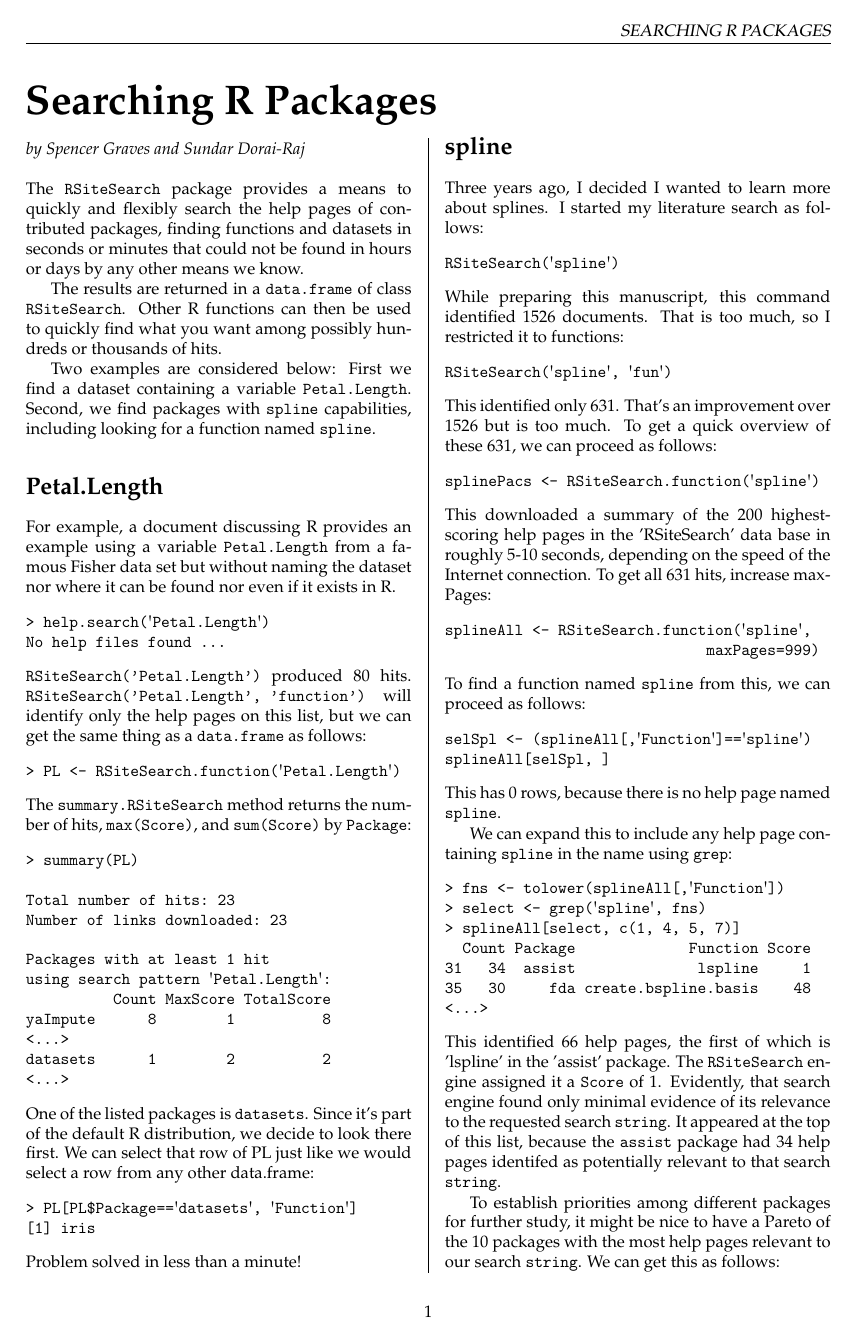
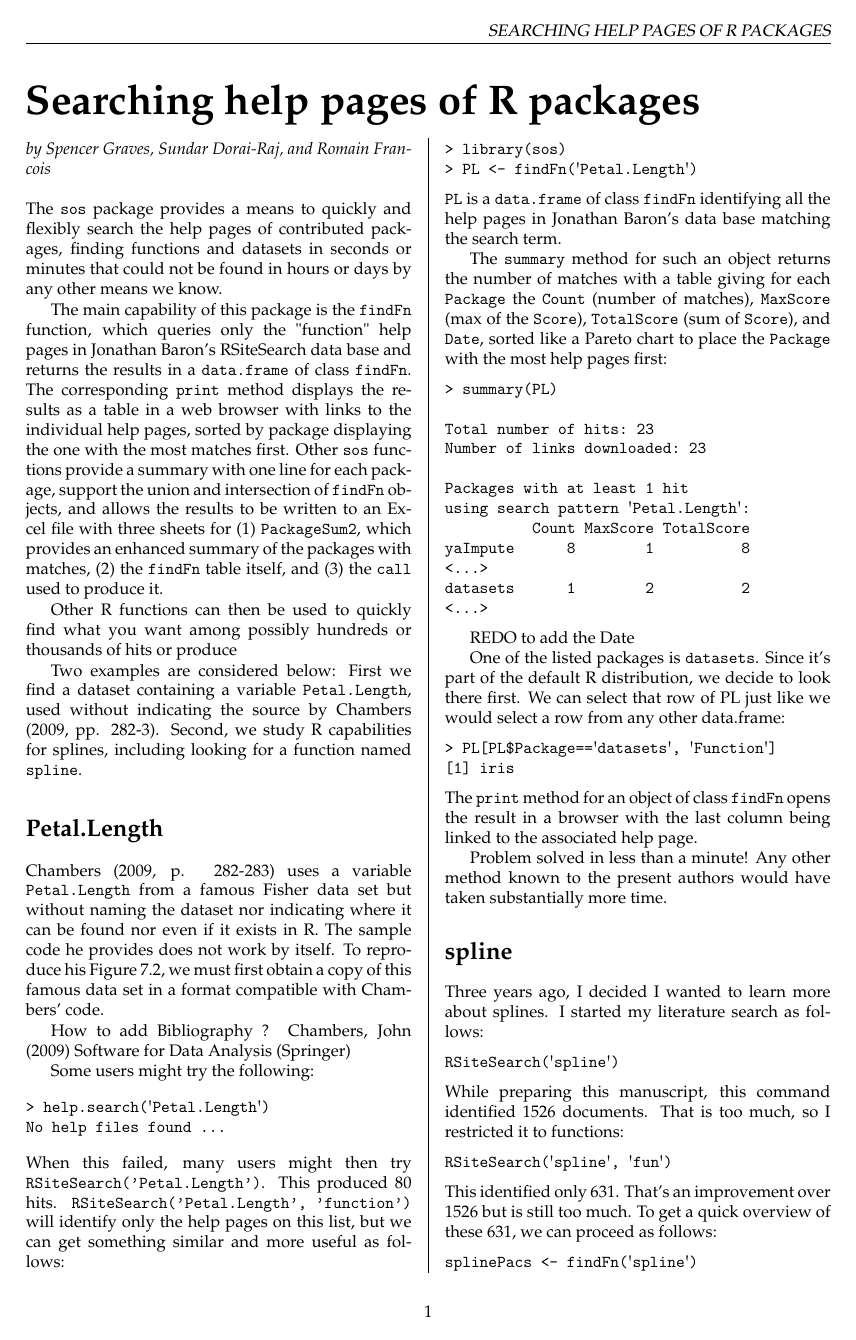
Before and after one commit to rforge/rsitesearch, a LaTeX thesis (pkg/sos/inst/doc/RSiteSearch.tex, which reads pkg/sos/inst/doc/RSiteSearch_body.tex): page 1 of 2. Compiled offline with pdfLaTeX.

Commit message:
writeFindFn2xls -> csv;  start revising R-Journal article
git-svn-id: svn://svn.r-forge.r-project.org/svnroot/rsitesearch@97 edb9625f-4e0d-4859-8d74-9fd3b1da38cb

```diff
--- a/pkg/sos/inst/doc/RSiteSearch_body.tex
+++ b/pkg/sos/inst/doc/RSiteSearch_body.tex
@@ -1,41 +1,71 @@
-\title{Searching R Packages}
-\author{by Spencer Graves and Sundar Dorai-Raj}
+\title{Searching help pages of R packages}
+\author{by Spencer Graves, Sundar Dorai-Raj, and Romain Francois}
 
 \maketitle
 
-The {\tt RSiteSearch} package provides a means to quickly and
+The {\tt sos} package provides a means to quickly and
 flexibly search the help pages of contributed packages, finding
 functions and datasets in seconds or minutes that could not be
 found in hours or days by any other means we know.
 
-The results are returned in a {\tt data.frame} of class {\tt
-RSiteSearch}.  Other \R{} functions can then be used to quickly find
-what you want among possibly hundreds or thousands of hits.
+The main capability of this package is the {\tt findFn} function,
+which queries only the "function" help pages in Jonathan Baron's
+RSiteSearch data base and returns the results in a {\tt data.frame}
+of class {\tt findFn}.  The corresponding {\tt print} method
+displays the results as a table in a web browser with links to the
+individual help pages, sorted by package displaying the one with the
+most matches first.  Other {\tt sos} functions provide a summary
+with one line for each package, support the union and intersection
+of {\tt findFn} objects, and allows the results to be
+written to an Excel file with three sheets for (1) {\tt PackageSum2}, which
+provides an enhanced summary of the packages with matches, (2) the
+{\tt findFn} table itself, and (3) the {\tt call} used to produce it.
+
+Other \R{} functions can then be used to
+quickly find what you want among possibly hundreds or thousands of
+hits or produce
 
 Two examples are considered below:  First we find a dataset containing
-a variable {\tt Petal.Length}.  Second, we find packages with {\tt
-  spline} capabilities, including looking for a function named {\tt
-  spline}.
+a variable {\tt Petal.Length}, used without indicating the source
+by Chambers (2009, pp. 282-3).  Second, we study \R{} capabilities
+for splines, including looking for a function named {\tt spline}.
 
 \section*{Petal.Length}
 
-For example, a document discussing \R{} provides an example using a
-variable {\tt Petal.Length} from a famous Fisher data set but without
-naming the dataset nor where it can be found nor even if it exists in
-\R{}.
+Chambers (2009, p. 282-283) uses a variable {\tt Petal.Length} from a
+famous Fisher data set but without naming the dataset nor indicating
+where it can be found nor even if it exists in \R{}.  The sample
+code he provides does not work by itself.  To reproduce his
+Figure 7.2, we must first obtain a copy of this famous data set
+in a format compatible with Chambers' code.
+
+How to add Bibliography ?
+Chambers, John (2009) Software for Data Analysis (Springer)
+
+Some users might try the following:
 \begin{verbatim}
 > help.search('Petal.Length')
 No help files found ...
 \end{verbatim}
-{\tt RSiteSearch('Petal.Length')} produced 80 hits.
-{\tt RSiteSearch('Petal.Length', 'function')} will identify only
-the help pages on this list, but we can get the same thing as a
-{\tt data.frame} as follows:
+When this failed, many users might then try
+{\tt RSiteSearch('Petal.Length')}.  This produced 80 hits.
+{\tt RSiteSearch('Petal.Length', 'function')} will identify
+only the help pages on this list, but we can get something
+similar and more useful as follows:
 \begin{verbatim}
-> PL <- RSiteSearch.function('Petal.Length')
+> library(sos)
+> PL <- findFn('Petal.Length')
 \end{verbatim}
-The {\tt summary.RSiteSearch} method returns the number of hits, {\tt
-max(Score)}, and {\tt sum(Score)} by {\tt Package}:
+{\tt PL} is a {\tt data.frame} of class {\tt findFn} identifying
+all the help pages in Jonathan Baron's data base matching the
+search term.
+
+The {\tt summary} method for such an object returns
+the number of matches with a table giving for each {\tt Package}
+the {\tt Count} (number of matches), {\tt MaxScore} (max of the
+{\tt Score}), {\tt TotalScore} (sum of {\tt Score}), and {\tt Date},
+sorted like a Pareto chart to place the {\tt Package} with the most
+help pages first:
 \begin{verbatim}
 > summary(PL)
 
@@ -50,6 +80,9 @@ yaImpute      8        1          8
 datasets      1        2          2
 <...>
 \end{verbatim}
+
+REDO to add the Date
+
 One of the listed packages is {\tt datasets}.  Since it's part of the
 default \R{} distribution, we decide to look there first.  We can
 select that row of PL just like we would select a row from any other
@@ -58,7 +91,12 @@ data.frame:
 > PL[PL$Package=='datasets', 'Function']
 [1] iris
 \end{verbatim}
-Problem solved in less than a minute!
+The {\tt print} method for an object of class {\tt findFn}
+opens the result in a browser with the last column being linked
+to the associated help page.
+
+Problem solved in less than a minute!  Any other method known
+to the present authors would have taken substantially more time.
 
 \section*{spline}
 
@@ -72,16 +110,14 @@ documents.  That is too much, so I restricted it to functions:
 \begin{verbatim}
 RSiteSearch('spline', 'fun')
 \end{verbatim}
-This identified only 631.  That's an improvement over 1526 but is too
-much.  To get a quick overview of these 631, we can proceed as
-follows:
+This identified only 631.  That's an improvement over 1526 but is
+still too much.  To get a quick overview of these 631, we can
+proceed as follows:
 \begin{verbatim}
-splinePacs <- RSiteSearch.function('spline')
+splinePacs <- findFn('spline')
 \end{verbatim}
-This downloaded a summary of the 200 highest-scoring help pages in
-the 'RSiteSearch' data base in roughly 5-10 seconds, depending on the
+This downloaded a summary of the 400 highest-scoring help pages in
+the 'RSiteSearch' data base in roughly 5-15 seconds, depending on the
 speed of the Internet connection.  To get all 631 hits, increase
-maxPages:
+{\tt maxPages}:
 \begin{verbatim}
-splineAll <- RSiteSearch.function('spline',
-                              maxPages=999)
@@ -95,14 +154,7 @@ splineAll[selSpl, ]
 This has 0 rows, because there is no help page named {\tt spline}.
 
 We can expand this to include any help page containing {\tt spline} in
-the name using {\tt grep}:
+the name using {\tt grepFn}:
 \begin{verbatim}
-> fns <- tolower(splineAll[,'Function'])
-> select <- grep('spline', fns)
-> splineAll[select, c(1, 4, 5, 7)]
-  Count Package             Function Score
-31   34  assist              lspline     1
-35   30     fda create.bspline.basis    48
-<...>
+> grepFn('spline', splineAll, ignore.case=TRUE)
 \end{verbatim}
-This identified 66 help pages, the first of which is 'lspline' in the
@@ -111,11 +169,11 @@ Score} of 1.  Evidently, that search engine found only minimal
 evidence of its relevance to the requested search {\tt string}.  It
 appeared at the top of this list, because the {\tt assist} package had
 34 help pages identifed as potentially relevant to that search {\tt
-string}.
+string}, none of which had a {\tt Score} exceeding 1.
 
 To establish priorities among different packages for further study, it
-might be nice to have a Pareto of the 10 packages with the most help
-pages relevant to our search {\tt string}.  We can get this as
+might be nice to have a Pareto chart showing the 10 packages with the
+most help pages relevant to our search {\tt string}.  We can get this as
 follows:
 \begin{verbatim}
 > spSm <- attr(splineAll,'PackageSummary')
```
Also changed, not shown: pkg/sos/inst/doc/RSiteSearch.pdf, pkg/sos/inst/doc/RSiteSearch_body.tex (41 more changed lines), 2 other files.
